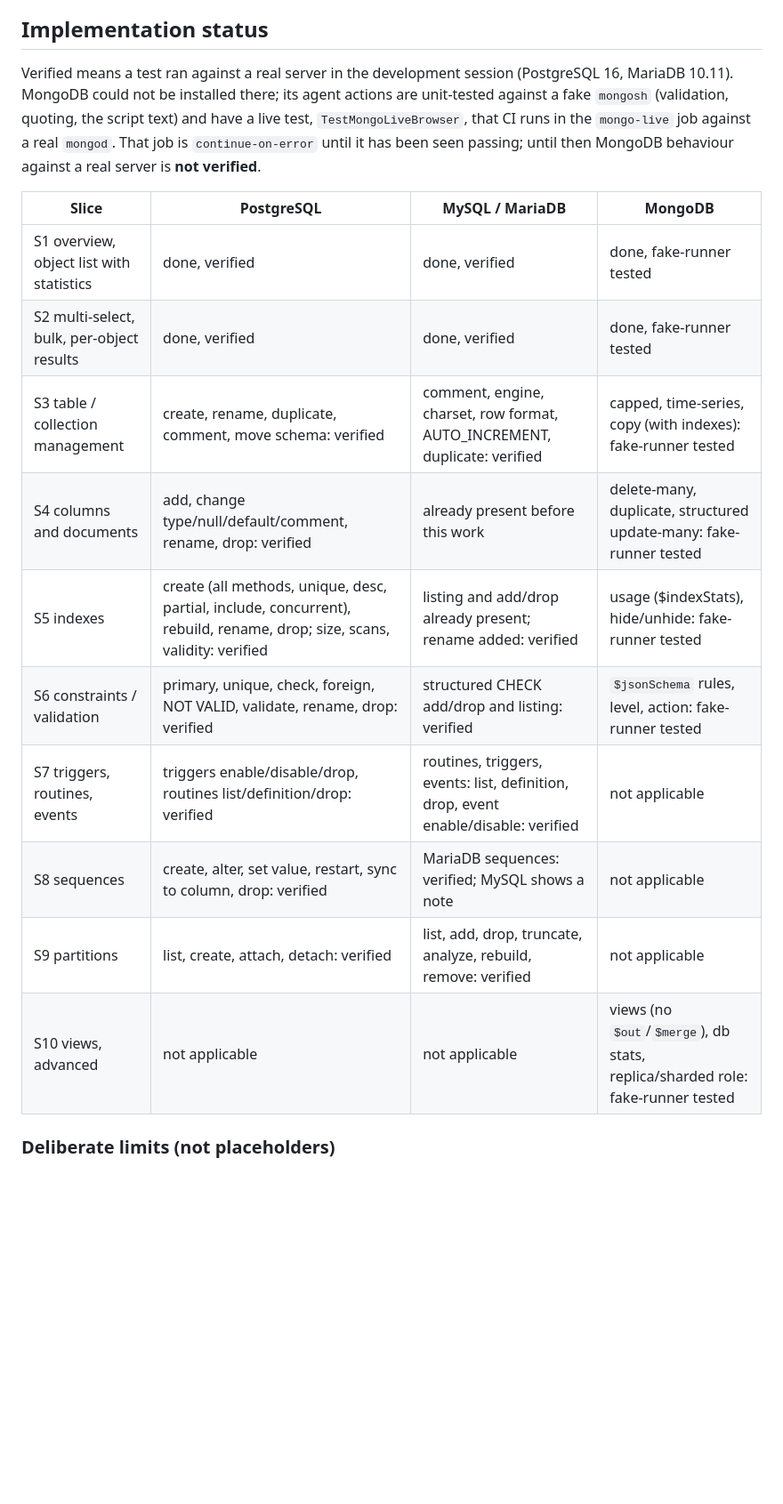
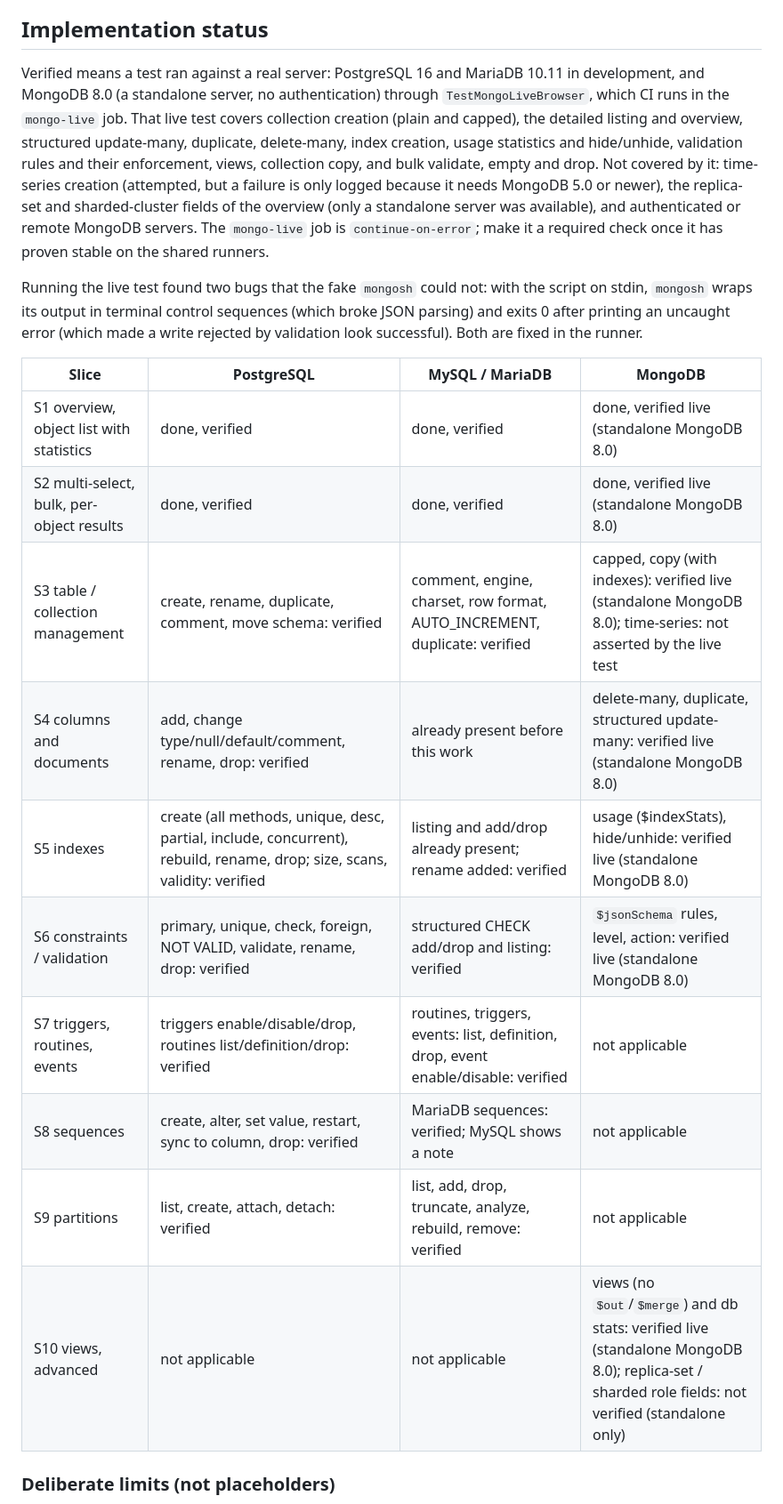
Before and after one commit to NimVor/nimvor, a Markdown page: docs/development/db-browsers-audit.md, the part around one of its changes. Shown at 89% size. GitHub-like rendering; blank space fills up the shorter version.

Commit message:
Docs: the MongoDB browser is verified against a real mongod (#163)
* Docs: MongoDB browser is verified against a real mongod; say what that did and did not cover

Co-Authored-By: Claude Sonnet 5.5 <noreply@anthropic.com>
Claude-Session: https://claude.ai/code/session_01M78kEj4uCDmt2dAw6ahzAD

* Docs: test infrastructure table lists the MongoDB live job

Co-Authored-By: Claude Sonnet 5.5 <noreply@anthropic.com>
Claude-Session: https://claude.ai/code/session_01M78kEj4uCDmt2dAw6ahzAD

---------

Co-authored-by: Claude <noreply@anthropic.com>

```diff
--- a/docs/development/db-browsers-audit.md
+++ b/docs/development/db-browsers-audit.md
@@ -149,24 +149,31 @@ next slice starts.
 
 ## Implementation status
 
-Verified means a test ran against a real server in the development session (PostgreSQL 16, MariaDB 10.11). MongoDB
-could not be installed there; its agent actions are unit-tested against a fake `mongosh` (validation, quoting, the
-script text) and have a live test, `TestMongoLiveBrowser`, that CI runs in the `mongo-live` job against a real
-`mongod`. That job is `continue-on-error` until it has been seen passing; until then MongoDB behaviour against a real
-server is **not verified**.
+Verified means a test ran against a real server: PostgreSQL 16 and MariaDB 10.11 in development, and MongoDB 8.0
+(a standalone server, no authentication) through `TestMongoLiveBrowser`, which CI runs in the `mongo-live` job. That
+live test covers collection creation (plain and capped), the detailed listing and overview, structured update-many,
+duplicate, delete-many, index creation, usage statistics and hide/unhide, validation rules and their enforcement,
+views, collection copy, and bulk validate, empty and drop. Not covered by it: time-series creation (attempted, but a
+failure is only logged because it needs MongoDB 5.0 or newer), the replica-set and sharded-cluster fields of the
+overview (only a standalone server was available), and authenticated or remote MongoDB servers. The `mongo-live`
+job is `continue-on-error`; make it a required check once it has proven stable on the shared runners.
+
+Running the live test found two bugs that the fake `mongosh` could not: with the script on stdin, `mongosh` wraps its
+output in terminal control sequences (which broke JSON parsing) and exits 0 after printing an uncaught error (which
+made a write rejected by validation look successful). Both are fixed in the runner.
 
 | Slice | PostgreSQL | MySQL / MariaDB | MongoDB |
 |---|---|---|---|
-| S1 overview, object list with statistics | done, verified | done, verified | done, fake-runner tested |
-| S2 multi-select, bulk, per-object results | done, verified | done, verified | done, fake-runner tested |
-| S3 table / collection management | create, rename, duplicate, comment, move schema: verified | comment, engine, charset, row format, AUTO_INCREMENT, duplicate: verified | capped, time-series, copy (with indexes): fake-runner tested |
-| S4 columns and documents | add, change type/null/default/comment, rename, drop: verified | already present before this work | delete-many, duplicate, structured update-many: fake-runner tested |
-| S5 indexes | create (all methods, unique, desc, partial, include, concurrent), rebuild, rename, drop; size, scans, validity: verified | listing and add/drop already present; rename added: verified | usage ($indexStats), hide/unhide: fake-runner tested |
-| S6 constraints / validation | primary, unique, check, foreign, NOT VALID, validate, rename, drop: verified | structured CHECK add/drop and listing: verified | `$jsonSchema` rules, level, action: fake-runner tested |
+| S1 overview, object list with statistics | done, verified | done, verified | done, verified live (standalone MongoDB 8.0) |
+| S2 multi-select, bulk, per-object results | done, verified | done, verified | done, verified live (standalone MongoDB 8.0) |
+| S3 table / collection management | create, rename, duplicate, comment, move schema: verified | comment, engine, charset, row format, AUTO_INCREMENT, duplicate: verified | capped, copy (with indexes): verified live (standalone MongoDB 8.0); time-series: not asserted by the live test |
+| S4 columns and documents | add, change type/null/default/comment, rename, drop: verified | already present before this work | delete-many, duplicate, structured update-many: verified live (standalone MongoDB 8.0) |
+| S5 indexes | create (all methods, unique, desc, partial, include, concurrent), rebuild, rename, drop; size, scans, validity: verified | listing and add/drop already present; rename added: verified | usage ($indexStats), hide/unhide: verified live (standalone MongoDB 8.0) |
+| S6 constraints / validation | primary, unique, check, foreign, NOT VALID, validate, rename, drop: verified | structured CHECK add/drop and listing: verified | `$jsonSchema` rules, level, action: verified live (standalone MongoDB 8.0) |
 | S7 triggers, routines, events | triggers enable/disable/drop, routines list/definition/drop: verified | routines, triggers, events: list, definition, drop, event enable/disable: verified | not applicable |
 | S8 sequences | create, alter, set value, restart, sync to column, drop: verified | MariaDB sequences: verified; MySQL shows a note | not applicable |
 | S9 partitions | list, create, attach, detach: verified | list, add, drop, truncate, analyze, rebuild, remove: verified | not applicable |
-| S10 views, advanced | not applicable | not applicable | views (no `$out`/`$merge`), db stats, replica/sharded role: fake-runner tested |
+| S10 views, advanced | not applicable | not applicable | views (no `$out`/`$merge`) and db stats: verified live (standalone MongoDB 8.0); replica-set / sharded role fields: not verified (standalone only) |
 
 ### Deliberate limits (not placeholders)
 
```
Also changed, not shown: other parts of docs/development/db-browsers-audit.md (+1 -1 lines).
